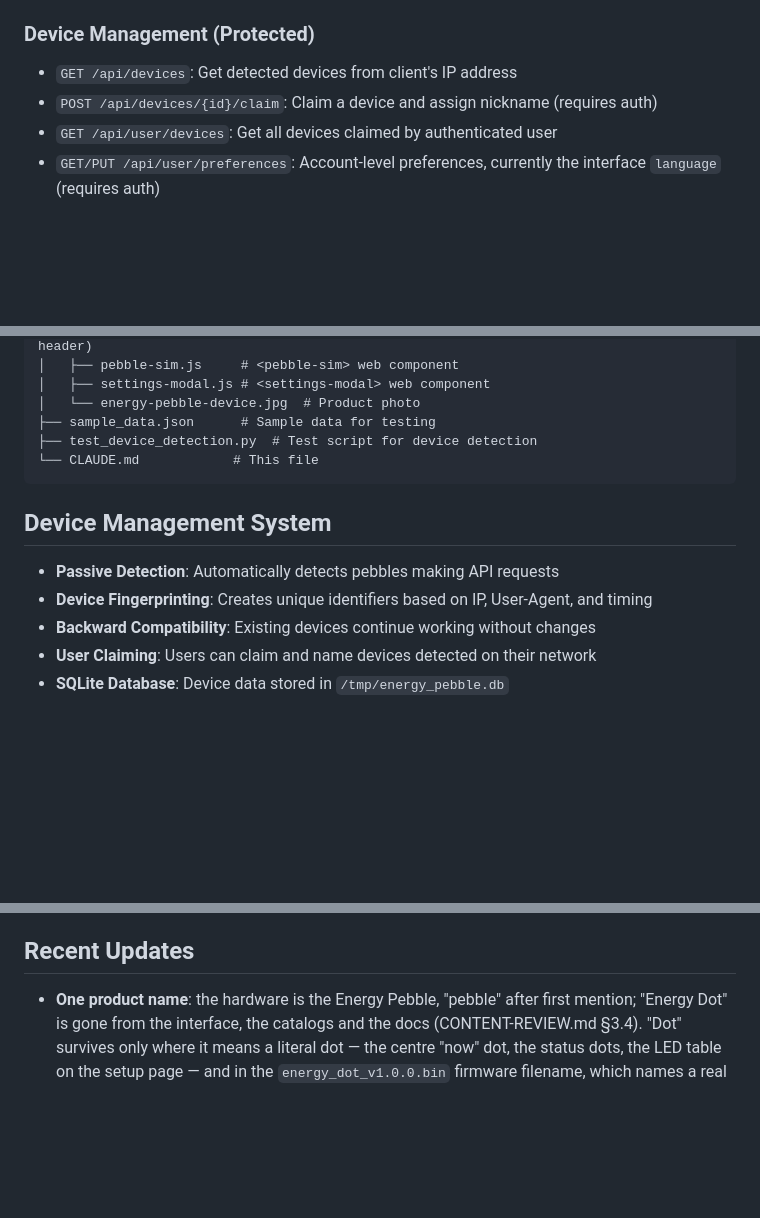
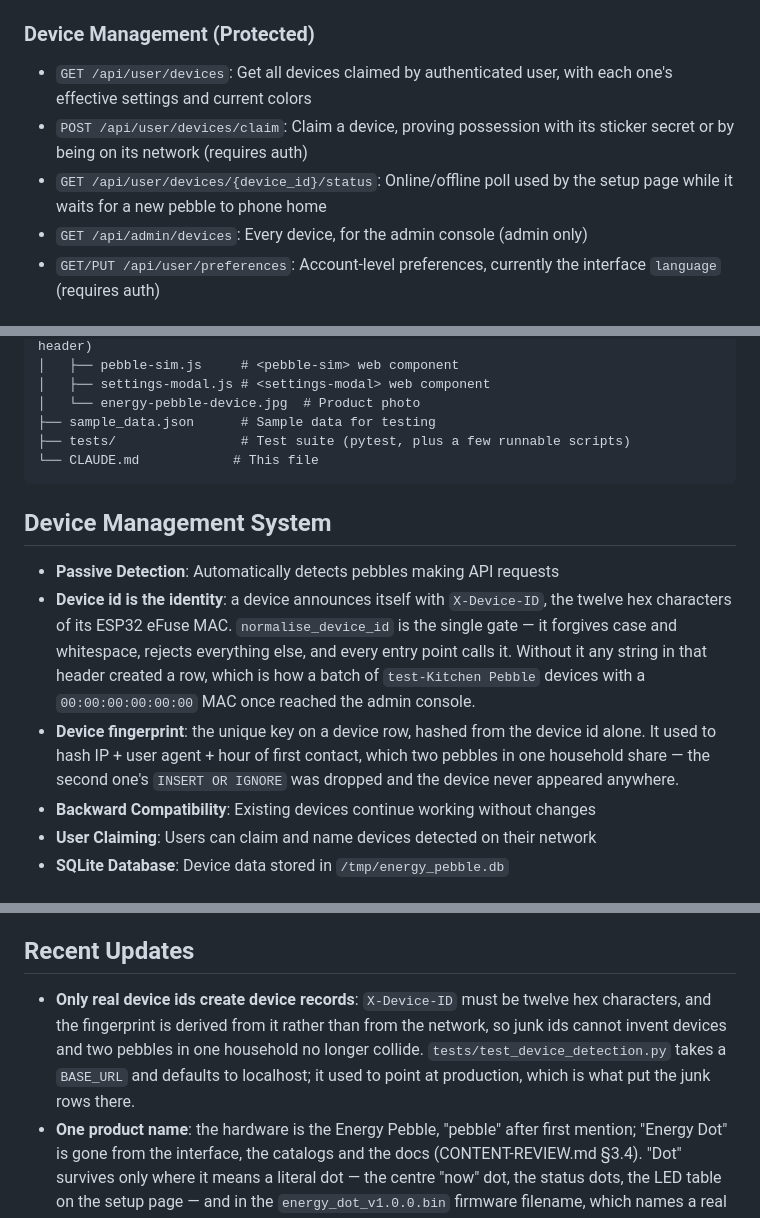
Before and after one commit to thomaskgb/energy-pebble-api, a Markdown page: CLAUDE.md, 3 parts joined by grey strips. GitHub-like rendering; blank space fills up the shorter version.

Commit message:
docs: describe how a device is identified, and fix stale routes
The Device Management section still said the fingerprint was built from IP,
user agent and timing, which is exactly the formula this branch removed, and
the privacy section repeated it. Both now say what the code does: the device
id is the identity, and the fingerprint is derived from it.

The endpoint list named GET /api/devices and POST /api/devices/{id}/claim.
Neither exists -- the real ones live under /api/user/devices and
/api/admin/devices, and the old test script had been silently 404ing against
the first of them. The file tree pointed at a test script that moved into
tests/ some time ago, and the Testing section told you to run it without
saying it registers devices wherever you point it.

````diff
--- a/CLAUDE.md
+++ b/CLAUDE.md
@@ -32,9 +32,13 @@ Energy Pebble is a REST API that provides electricity price color codes (Green,
 - `GET /docs`: Swagger UI documentation
 
 ### Device Management (Protected)
-- `GET /api/devices`: Get detected devices from client's IP address
-- `POST /api/devices/{id}/claim`: Claim a device and assign nickname (requires auth)
-- `GET /api/user/devices`: Get all devices claimed by authenticated user
+- `GET /api/user/devices`: Get all devices claimed by authenticated user, with
+  each one's effective settings and current colors
+- `POST /api/user/devices/claim`: Claim a device, proving possession with its
+  sticker secret or by being on its network (requires auth)
+- `GET /api/user/devices/{device_id}/status`: Online/offline poll used by the
+  setup page while it waits for a new pebble to phone home
+- `GET /api/admin/devices`: Every device, for the admin console (admin only)
 - `GET/PUT /api/user/preferences`: Account-level preferences, currently the interface `language` (requires auth)
 
 ## Web Routes
@@ -77,13 +81,22 @@ energy_pebble/
 │   ├── settings-modal.js # <settings-modal> web component
 │   └── energy-pebble-device.jpg  # Product photo
 ├── sample_data.json      # Sample data for testing
-├── test_device_detection.py  # Test script for device detection
+├── tests/                # Test suite (pytest, plus a few runnable scripts)
 └── CLAUDE.md            # This file
 ```
 
 ## Device Management System
 - **Passive Detection**: Automatically detects pebbles making API requests
-- **Device Fingerprinting**: Creates unique identifiers based on IP, User-Agent, and timing
+- **Device id is the identity**: a device announces itself with `X-Device-ID`,
+  the twelve hex characters of its ESP32 eFuse MAC. `normalise_device_id` is
+  the single gate — it forgives case and whitespace, rejects everything else,
+  and every entry point calls it. Without it any string in that header created
+  a row, which is how a batch of `test-Kitchen Pebble` devices with a
+  `00:00:00:00:00:00` MAC once reached the admin console.
+- **Device fingerprint**: the unique key on a device row, hashed from the
+  device id alone. It used to hash IP + user agent + hour of first contact,
+  which two pebbles in one household share — the second one's `INSERT OR
+  IGNORE` was dropped and the device never appeared anywhere.
 - **Backward Compatibility**: Existing devices continue working without changes
 - **User Claiming**: Users can claim and name devices detected on their network
 - **SQLite Database**: Device data stored in `/tmp/energy_pebble.db`
@@ -291,6 +308,12 @@ literal triangle.
 - **Security**: All passwords use Argon2ID hashing with strong parameters
 
 ## Recent Updates
+- **Only real device ids create device records**: `X-Device-ID` must be twelve
+  hex characters, and the fingerprint is derived from it rather than from the
+  network, so junk ids cannot invent devices and two pebbles in one household
+  no longer collide. `tests/test_device_detection.py` takes a `BASE_URL` and
+  defaults to localhost; it used to point at production, which is what put the
+  junk rows there.
 - **One product name**: the hardware is the Energy Pebble, "pebble" after
   first mention; "Energy Dot" is gone from the interface, the catalogs and
   the docs (CONTENT-REVIEW.md §3.4). "Dot" survives only where it means a
````
Also changed, not shown: other parts of CLAUDE.md (+6 -2 lines).
